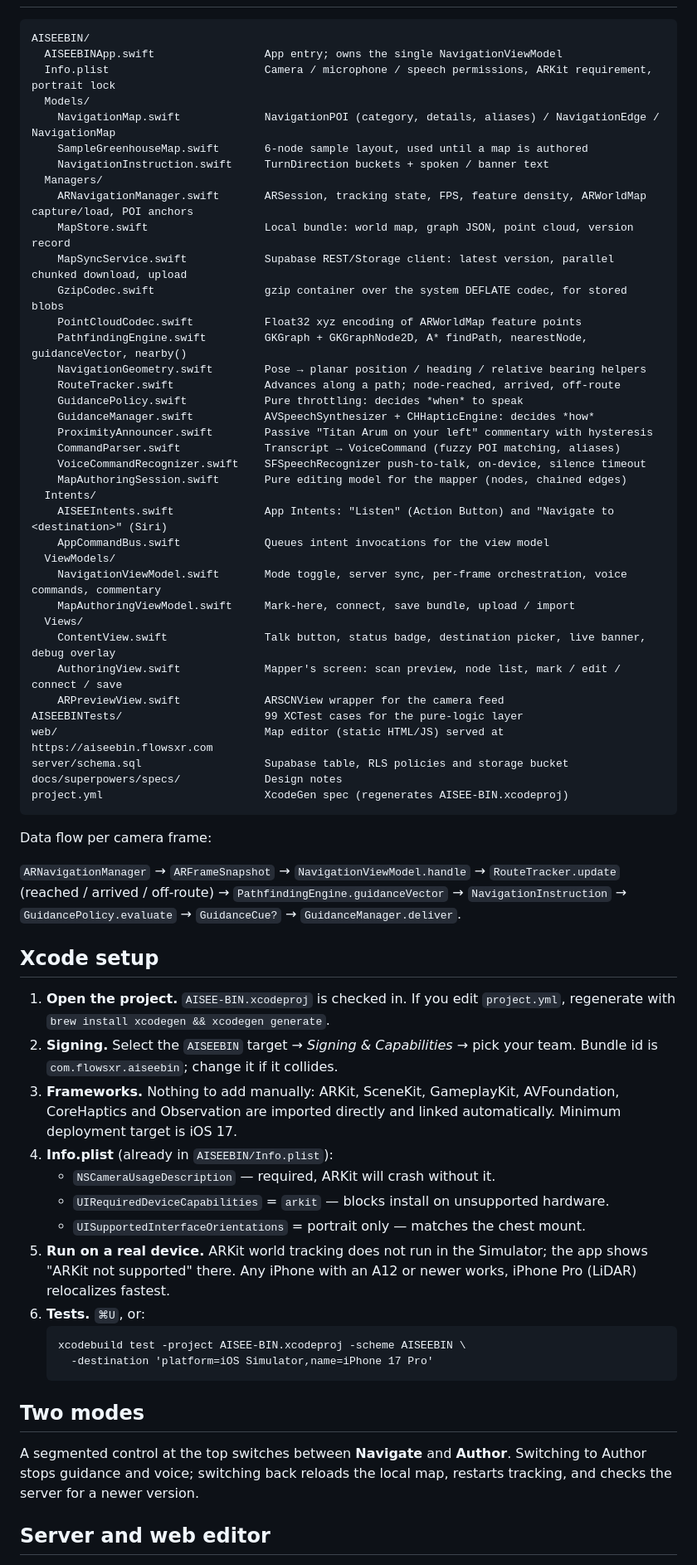
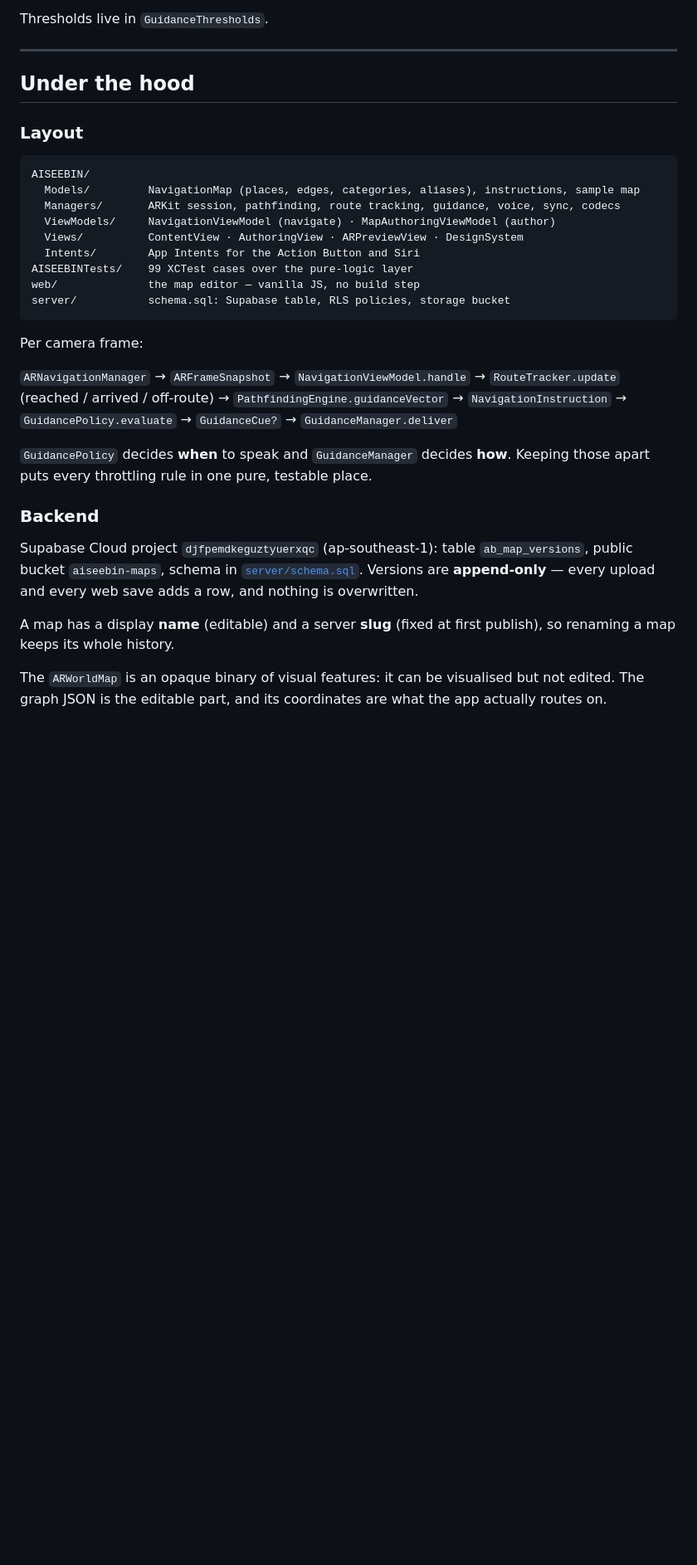
Before and after one commit to prasanthsasikumar/AISEE-BIN, a Markdown page: README.md, the part around one of its changes. Shown at 83% size. Drawn GitHub-style; blank space fills up the shorter version.

````diff
--- a/README.md
+++ b/README.md
@@ -9,77 +123,34 @@ provide turn-by-turn guidance so the user never has to look at the screen.
+Thresholds live in `GuidanceThresholds`.
+
+---
+
+## Under the hood
+
+### Layout
 
 ```
 AISEEBIN/
-  AISEEBINApp.swift                 App entry; owns the single NavigationViewModel
-  Info.plist                        Camera / microphone / speech permissions, ARKit requirement, portrait lock
-  Models/
-    NavigationMap.swift             NavigationPOI (category, details, aliases) / NavigationEdge / NavigationMap
-    SampleGreenhouseMap.swift       6-node sample layout, used until a map is authored
-    NavigationInstruction.swift     TurnDirection buckets + spoken / banner text
-  Managers/
-    ARNavigationManager.swift       ARSession, tracking state, FPS, feature density, ARWorldMap capture/load, POI anchors
-    MapStore.swift                  Local bundle: world map, graph JSON, point cloud, version record
-    MapSyncService.swift            Supabase REST/Storage client: latest version, parallel chunked download, upload
-    GzipCodec.swift                 gzip container over the system DEFLATE codec, for stored blobs
-    PointCloudCodec.swift           Float32 xyz encoding of ARWorldMap feature points
-    PathfindingEngine.swift         GKGraph + GKGraphNode2D, A* findPath, nearestNode, guidanceVector, nearby()
-    NavigationGeometry.swift        Pose → planar position / heading / relative bearing helpers
-    RouteTracker.swift              Advances along a path; node-reached, arrived, off-route
-    GuidancePolicy.swift            Pure throttling: decides *when* to speak
-    GuidanceManager.swift           AVSpeechSynthesizer + CHHapticEngine: decides *how*
-    ProximityAnnouncer.swift        Passive "Titan Arum on your left" commentary with hysteresis
-    CommandParser.swift             Transcript → VoiceCommand (fuzzy POI matching, aliases)
-    VoiceCommandRecognizer.swift    SFSpeechRecognizer push-to-talk, on-device, silence timeout
-    MapAuthoringSession.swift       Pure editing model for the mapper (nodes, chained edges)
-  Intents/
-    AISEEIntents.swift              App Intents: "Listen" (Action Button) and "Navigate to <destination>" (Siri)
-    AppCommandBus.swift             Queues intent invocations for the view model
-  ViewModels/
-    NavigationViewModel.swift       Mode toggle, server sync, per-frame orchestration, voice commands, commentary
-    MapAuthoringViewModel.swift     Mark-here, connect, save bundle, upload / import
-  Views/
-    ContentView.swift               Talk button, status badge, destination picker, live banner, debug overlay
-    AuthoringView.swift             Mapper's screen: scan preview, node list, mark / edit / connect / save
-    ARPreviewView.swift             ARSCNView wrapper for the camera feed
-AISEEBINTests/                      99 XCTest cases for the pure-logic layer
-web/                                Map editor (static HTML/JS) served at https://aiseebin.flowsxr.com
-server/schema.sql                   Supabase table, RLS policies and storage bucket
-docs/superpowers/specs/             Design notes
-project.yml                         XcodeGen spec (regenerates AISEE-BIN.xcodeproj)
+  Models/         NavigationMap (places, edges, categories, aliases), instructions, sample map
+  Managers/       ARKit session, pathfinding, route tracking, guidance, voice, sync, codecs
+  ViewModels/     NavigationViewModel (navigate) · MapAuthoringViewModel (author)
+  Views/          ContentView · AuthoringView · ARPreviewView · DesignSystem
+  Intents/        App Intents for the Action Button and Siri
+AISEEBINTests/    99 XCTest cases over the pure-logic layer
+web/              the map editor — vanilla JS, no build step
+server/           schema.sql: Supabase table, RLS policies, storage bucket
 ```
 
-Data flow per camera frame:
+Per camera frame:
 
-`ARNavigationManager` → `ARFrameSnapshot` → `NavigationViewModel.handle` →
-`RouteTracker.update` (reached / arrived / off-route) → `PathfindingEngine.guidanceVector`
-→ `NavigationInstruction` → `GuidancePolicy.evaluate` → `GuidanceCue?` → `GuidanceManager.deliver`.
+`ARNavigationManager` → `ARFrameSnapshot` → `NavigationViewModel.handle` → `RouteTracker.update` (reached / arrived / off-route) → `PathfindingEngine.guidanceVector` → `NavigationInstruction` → `GuidancePolicy.evaluate` → `GuidanceCue?` → `GuidanceManager.deliver`
 
-## Xcode setup
+`GuidancePolicy` decides **when** to speak and `GuidanceManager` decides **how**. Keeping those apart puts every throttling rule in one pure, testable place.
 
-1. **Open the project.** `AISEE-BIN.xcodeproj` is checked in. If you edit
-   `project.yml`, regenerate with `brew install xcodegen && xcodegen generate`.
-2. **Signing.** Select the `AISEEBIN` target → *Signing & Capabilities* → pick
-   your team. Bundle id is `com.flowsxr.aiseebin`; change it if it collides.
-3. **Frameworks.** Nothing to add manually: ARKit, SceneKit, GameplayKit,
-   AVFoundation, CoreHaptics and Observation are imported directly and linked
-   automatically. Minimum deployment target is iOS 17.
-4. **Info.plist** (already in `AISEEBIN/Info.plist`):
-   - `NSCameraUsageDescription` — required, ARKit will crash without it.
-   - `UIRequiredDeviceCapabilities` = `arkit` — blocks install on unsupported hardware.
-   - `UISupportedInterfaceOrientations` = portrait only — matches the chest mount.
-5. **Run on a real device.** ARKit world tracking does not run in the
-   Simulator; the app shows "ARKit not supported" there. Any iPhone with an A12
-   or newer works, iPhone Pro (LiDAR) relocalizes fastest.
-6. **Tests.** `⌘U`, or:
-   ```
-   xcodebuild test -project AISEE-BIN.xcodeproj -scheme AISEEBIN \
-     -destination 'platform=iOS Simulator,name=iPhone 17 Pro'
-   ```
+### Backend
 
-## Two modes
+Supabase Cloud project `djfpemdkeguztyuerxqc` (ap-southeast-1): table `ab_map_versions`, public bucket `aiseebin-maps`, schema in [`server/schema.sql`](server/schema.sql). Versions are **append-only** — every upload and every web save adds a row, and nothing is overwritten.
 
-A segmented control at the top switches between **Navigate** and **Author**.
-Switching to Author stops guidance and voice; switching back reloads the local
-map, restarts tracking, and checks the server for a newer version.
+A map has a display **name** (editable) and a server **slug** (fixed at first publish), so renaming a map keeps its whole history.
 
-## Server and web editor
+The `ARWorldMap` is an opaque binary of visual features: it can be visualised but not edited. The graph JSON is the editable part, and its coordinates are what the app actually routes on.
 
````
Also changed, not shown: other parts of README.md (+160 -150 lines).
